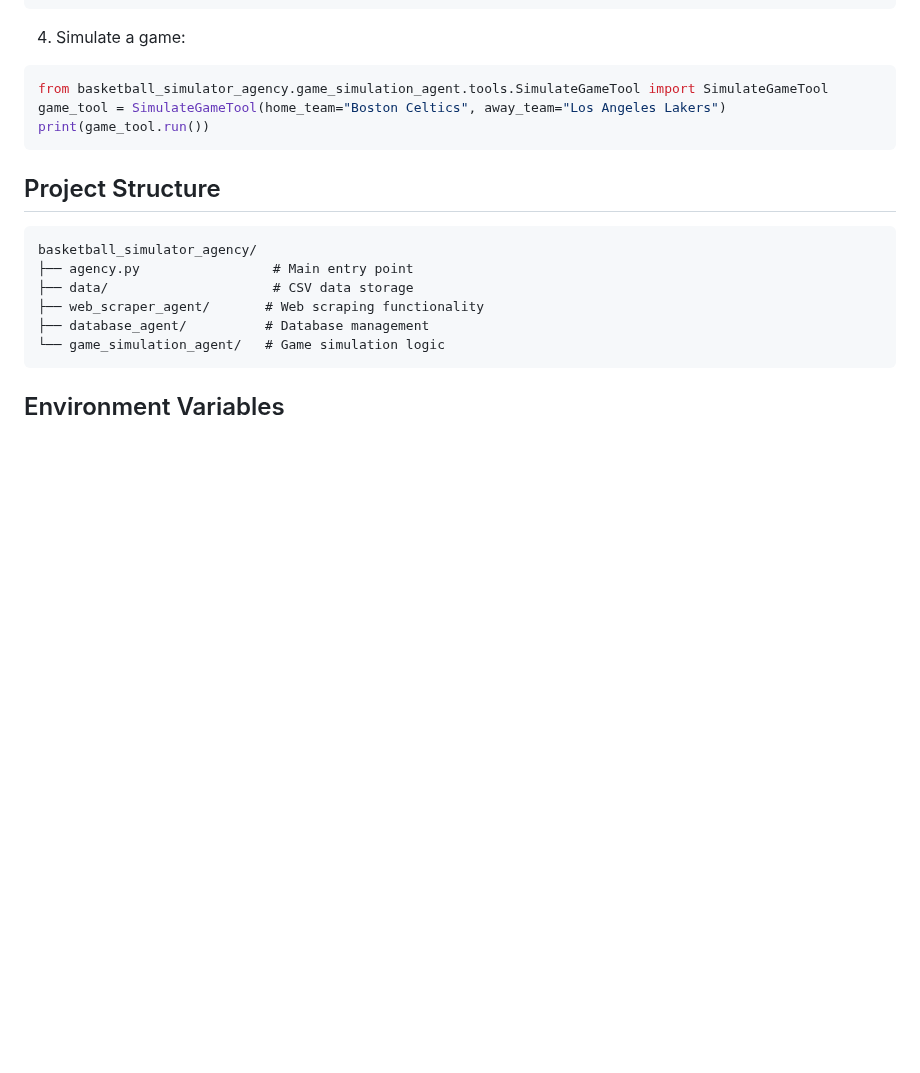
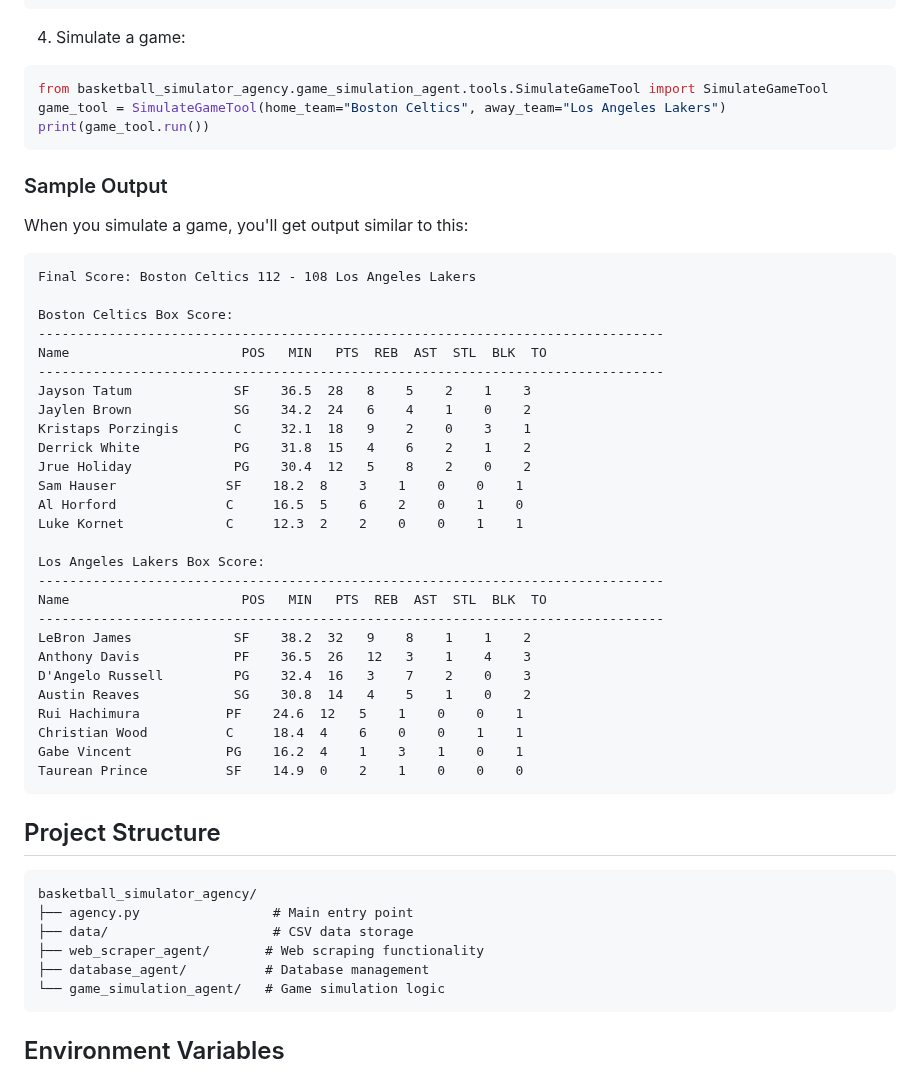
Before and after one commit to segunoluwole30/nba-game-simulator, a Markdown page: README.md, the part around the change. Drawn GitHub-style; blank space fills up the shorter version.

````diff
--- a/README.md
+++ b/README.md
@@ -99,6 +99,39 @@ game_tool = SimulateGameTool(home_team="Boston Celtics", away_team="Los Angeles
 print(game_tool.run())
 ```
 
+### Sample Output
+When you simulate a game, you'll get output similar to this:
+
+```
+Final Score: Boston Celtics 112 - 108 Los Angeles Lakers
+
+Boston Celtics Box Score:
+--------------------------------------------------------------------------------
+Name                      POS   MIN   PTS  REB  AST  STL  BLK  TO
+--------------------------------------------------------------------------------
+Jayson Tatum             SF    36.5  28   8    5    2    1    3
+Jaylen Brown             SG    34.2  24   6    4    1    0    2
+Kristaps Porzingis       C     32.1  18   9    2    0    3    1
+Derrick White            PG    31.8  15   4    6    2    1    2
+Jrue Holiday             PG    30.4  12   5    8    2    0    2
+Sam Hauser              SF    18.2  8    3    1    0    0    1
+Al Horford              C     16.5  5    6    2    0    1    0
+Luke Kornet             C     12.3  2    2    0    0    1    1
+
+Los Angeles Lakers Box Score:
+--------------------------------------------------------------------------------
+Name                      POS   MIN   PTS  REB  AST  STL  BLK  TO
+--------------------------------------------------------------------------------
+LeBron James             SF    38.2  32   9    8    1    1    2
+Anthony Davis            PF    36.5  26   12   3    1    4    3
+D'Angelo Russell         PG    32.4  16   3    7    2    0    3
+Austin Reaves            SG    30.8  14   4    5    1    0    2
+Rui Hachimura           PF    24.6  12   5    1    0    0    1
+Christian Wood          C     18.4  4    6    0    0    1    1
+Gabe Vincent            PG    16.2  4    1    3    1    0    1
+Taurean Prince          SF    14.9  0    2    1    0    0    0
+```
+
 ## Project Structure
 
 ```
````
